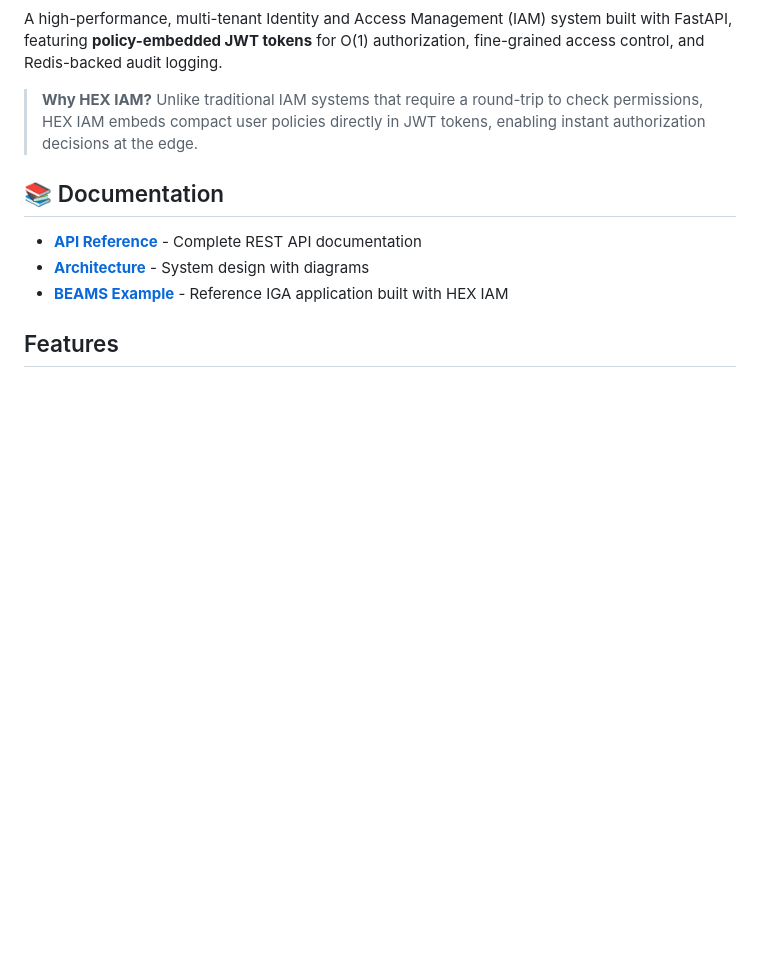
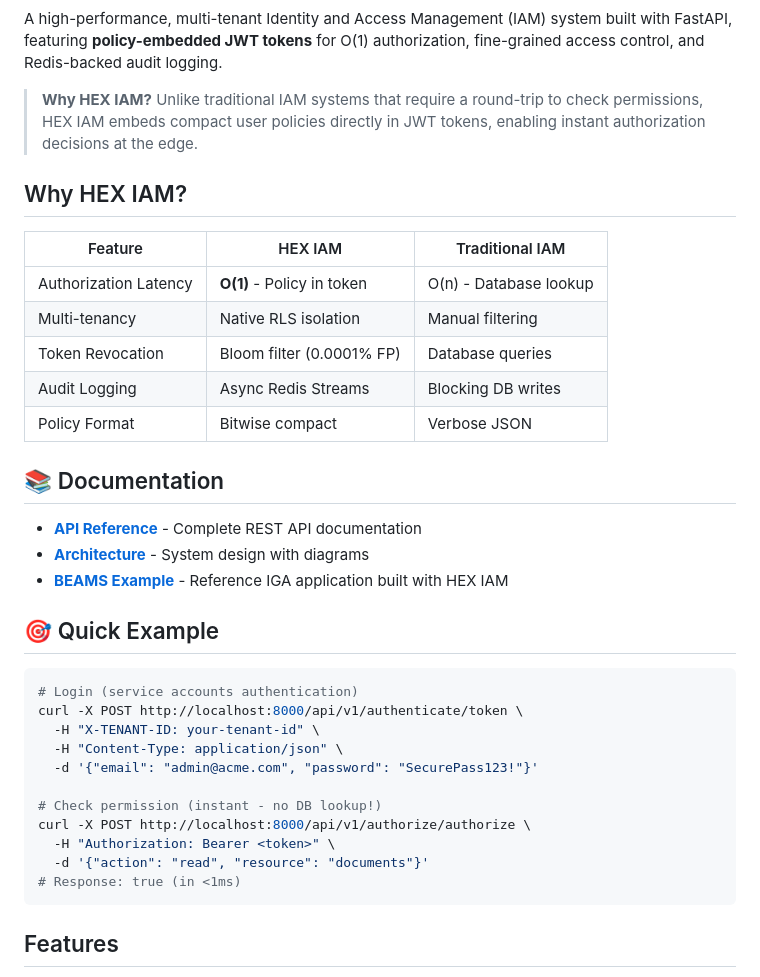
Before and after one commit to Merrick1307/identity-access-management-system, a Markdown page: README.md, the part around one of its changes. Rendered like a GitHub page; blank space fills up the shorter version.

Commit message:
feat: Documentations
### Additions
- SECURITY.md
- CONTRIBUTING.md

### Enhancements
- README.md

````diff
--- a/README.md
+++ b/README.md
@@ -7,12 +10,37 @@
 A high-performance, multi-tenant Identity and Access Management (IAM) system built with FastAPI, featuring **policy-embedded JWT tokens** for O(1) authorization, fine-grained access control, and Redis-backed audit logging.
 
 > **Why HEX IAM?** Unlike traditional IAM systems that require a round-trip to check permissions, HEX IAM embeds compact user policies directly in JWT tokens, enabling instant authorization decisions at the edge.
+
+## Why HEX IAM?
+
+| Feature | HEX IAM | Traditional IAM |
+|---------|---------|-----------------|
+| Authorization Latency | **O(1)** - Policy in token | O(n) - Database lookup |
+| Multi-tenancy | Native RLS isolation | Manual filtering |
+| Token Revocation | Bloom filter (0.0001% FP) | Database queries |
+| Audit Logging | Async Redis Streams | Blocking DB writes |
+| Policy Format | Bitwise compact | Verbose JSON |
 
 ## 📚 Documentation
 
 - [**API Reference**](./API_REFERENCE.md) - Complete REST API documentation
 - [**Architecture**](./ARCHITECTURE.md) - System design with diagrams
 - [**BEAMS Example**](https://github.com/Merrick1307/bank-employees-access-management-system) - Reference IGA application built with HEX IAM
+
+## 🎯 Quick Example
+```bash
+# Login (service accounts authentication)
+curl -X POST http://localhost:8000/api/v1/authenticate/token \
+  -H "X-TENANT-ID: your-tenant-id" \
+  -H "Content-Type: application/json" \
+  -d '{"email": "admin@acme.com", "password": "SecurePass123!"}'
+
+# Check permission (instant - no DB lookup!)
+curl -X POST http://localhost:8000/api/v1/authorize/authorize \
+  -H "Authorization: Bearer <token>" \
+  -d '{"action": "read", "resource": "documents"}'
+# Response: true (in <1ms)
+```
 
 ## Features
 
````
Also changed, not shown: other parts of README.md (+43 -6 lines), CONTRIBUTING.md (added, +45 -0 lines), SECURITY.md (added, +34 -0 lines).
